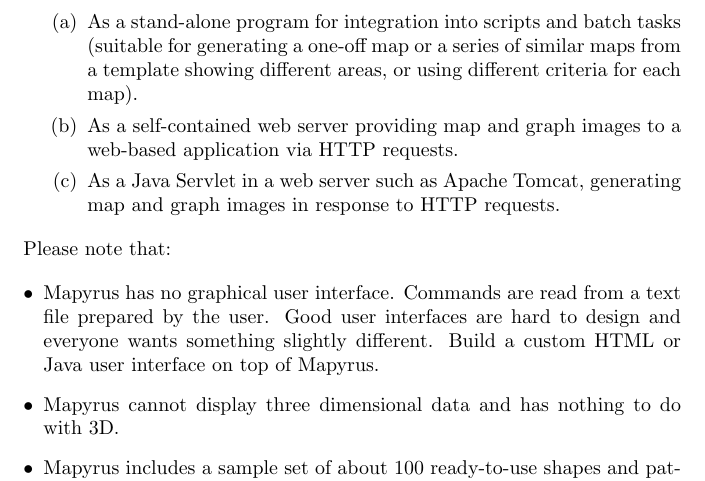
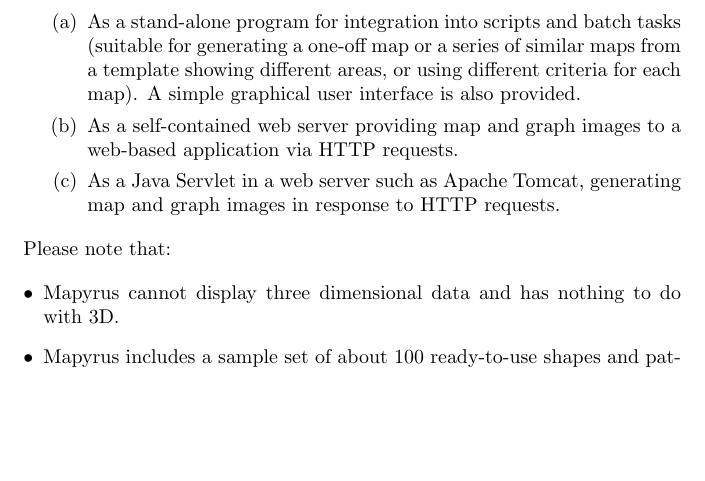
Before and after one commit to simoc/mapyrus, a LaTeX document (userdoc/mapyrus.tex, which reads userdoc/intro.tex): part of page 9 of 89, cut so that both start at the same text, the shorter picture padded with empty space. Compiled offline with pdfLaTeX.

Commit message:
Note that a simple GUI is now provided.

```diff
--- a/userdoc/intro.tex
+++ b/userdoc/intro.tex
@@ -163,6 +163,7 @@ As a stand-alone program for integration into
 scripts and batch tasks (suitable for generating a one-off
 map or a series of similar maps from a template
 showing different areas, or using different criteria for each map).
+A simple graphical user interface is also provided.
 
 \item
 As a self-contained web server providing map and
@@ -183,13 +184,6 @@ Please note that:
 \begin{itemize}
 
 \item
-Mapyrus has no graphical user interface.
-Commands are read from a text file prepared by the user.
-Good user interfaces are
-hard to design and everyone wants something slightly different.
-Build a custom HTML or Java user interface on top of Mapyrus.
-
-\item
 Mapyrus cannot display three dimensional data and has nothing to do
 with 3D.
 
```
